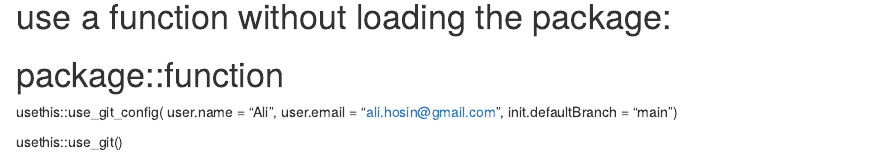
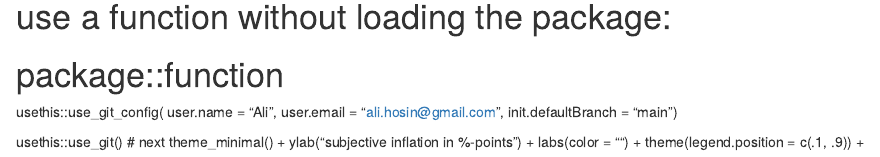
Before and after one commit to alih2024/project, an R Markdown document (inflation.Rmd): the page in a window 1100 px wide, from 380 px down. Rendered offline with R 4.5, knitr and Pandoc, with nearby package versions; some code elsewhere in the file could not run offline; common packages that the code uses without loading them are loaded.

Commit message:
Initial commit

```diff
--- a/inflation.Rmd
+++ b/inflation.Rmd
@@ -60,3 +60,8 @@ usethis::use_git_config(
   init.defaultBranch = "main")
 
 usethis::use_git()
+# next
+  theme_minimal() +
+  ylab("subjective inflation in %-points") +
+  labs(color = "") +
+  theme(legend.position = c(.1, .9)) +
```
